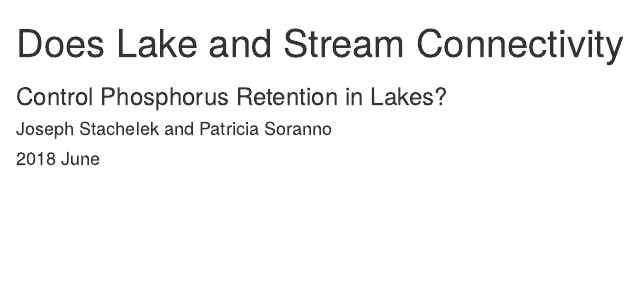
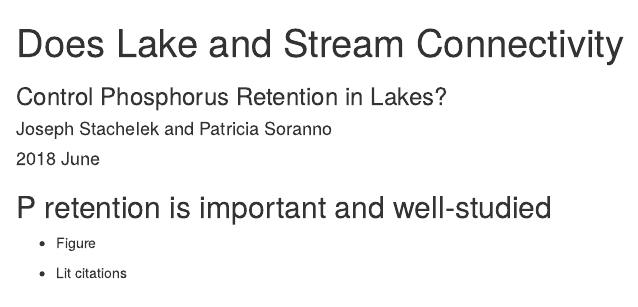
Before and after one commit to jsta/2018_ASLO, an R Markdown document (slides.Rmd): the page in a window 1100 px wide, from its top. Rendered offline with R 4.5, knitr and Pandoc, with nearby package versions; some code elsewhere in the file could not run offline.

Commit message:
add intro outline

````diff
--- a/slides.Rmd
+++ b/slides.Rmd
@@ -16,4 +16,8 @@ knitr::read_chunk("scripts/distribution_cartoons.R")
 knitr::read_chunk("scripts/nes_map.R")
 ```
 
-## P retention is just about water residence time
+## P retention is important and well-studied
+
+* Figure
+
+* Lit citations
````
Also changed, not shown: slides.Rmd (2 more changed lines).
